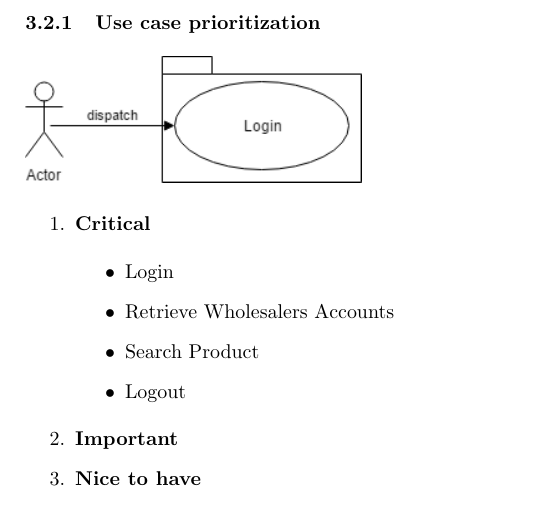
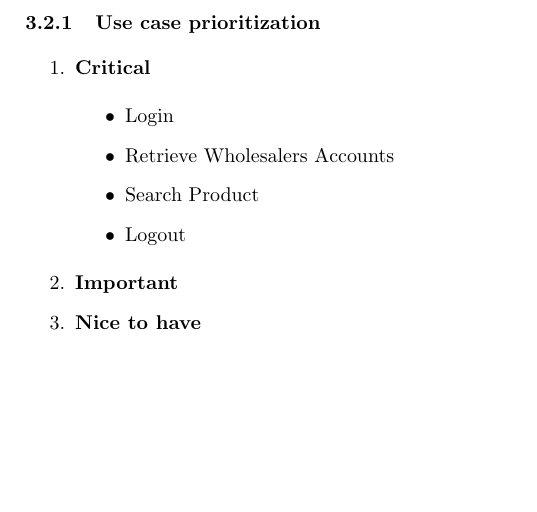
Before and after one commit to josephbondjobo/CodeX, a LaTeX document (System Requirements and Design/System Requirements and Design.tex): part of page 5 of 6, cut so that both start at the same text, the shorter picture padded with empty space. Compiled offline with pdfLaTeX.

Commit message:
Update System Requirements and Design.tex

```diff
--- a/System Requirements and Design/System Requirements and Design.tex
+++ b/System Requirements and Design/System Requirements and Design.tex
@@ -132,7 +132,6 @@ The application will run on the Android operating system, specifically version 4
 
 	\subsection{Functional Requirements}
 	\subsubsection{Use case prioritization}
-	\includegraphics[scale=0.62]{login.png}
 		\begin{enumerate}
 		\item \textbf{Critical}
 			\begin{itemize}
```
